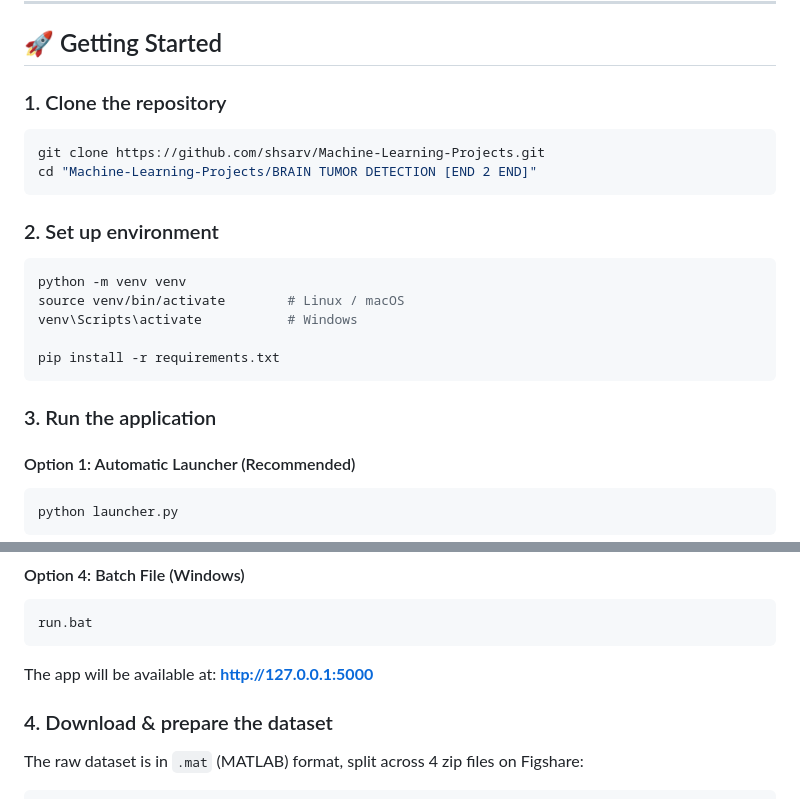
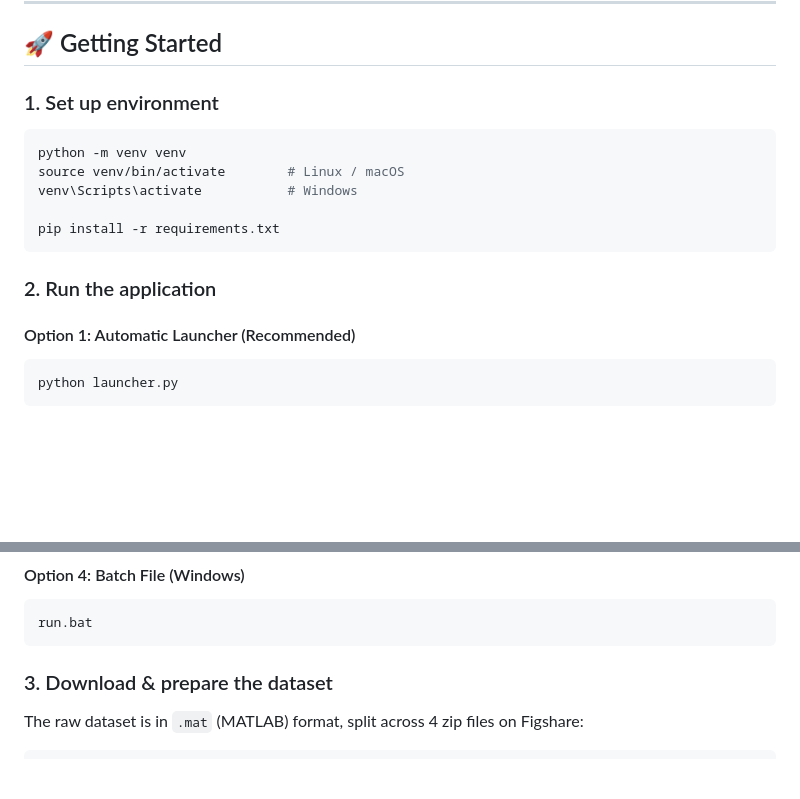
Before and after one commit to ARYA0305/Projects, a Markdown page: BrainScan-AI/brain_tumor/README.md, 2 parts joined by grey strips. Rendered like a GitHub page; blank space fills up the shorter version.

Commit message:
Revise README for Brain Tumor Detection project
Updated README.md to reflect project details and structure.

````diff
--- a/BrainScan-AI/brain_tumor/README.md
+++ b/BrainScan-AI/brain_tumor/README.md
@@ -224,14 +224,7 @@ BRAIN TUMOR DETECTION [END 2 END]/
 
 ## 🚀 Getting Started
 
-### 1. Clone the repository
-
-```bash
-git clone https://github.com/shsarv/Machine-Learning-Projects.git
-cd "Machine-Learning-Projects/BRAIN TUMOR DETECTION [END 2 END]"
-```
-
-### 2. Set up environment
+### 1. Set up environment
 
 ```bash
 python -m venv venv
@@ -241,7 +234,7 @@ venv\Scripts\activate           # Windows
 pip install -r requirements.txt
 ```
 
-### 3. Run the application
+### 2. Run the application
 
 #### Option 1: Automatic Launcher (Recommended)
 ```bash
@@ -272,9 +265,7 @@ python app.py
 run.bat
 ```
 
-The app will be available at: **http://127.0.0.1:5000**
-
-### 4. Download & prepare the dataset
+### 3. Download & prepare the dataset
 
 The raw dataset is in `.mat` (MATLAB) format, split across 4 zip files on Figshare:
 
````
